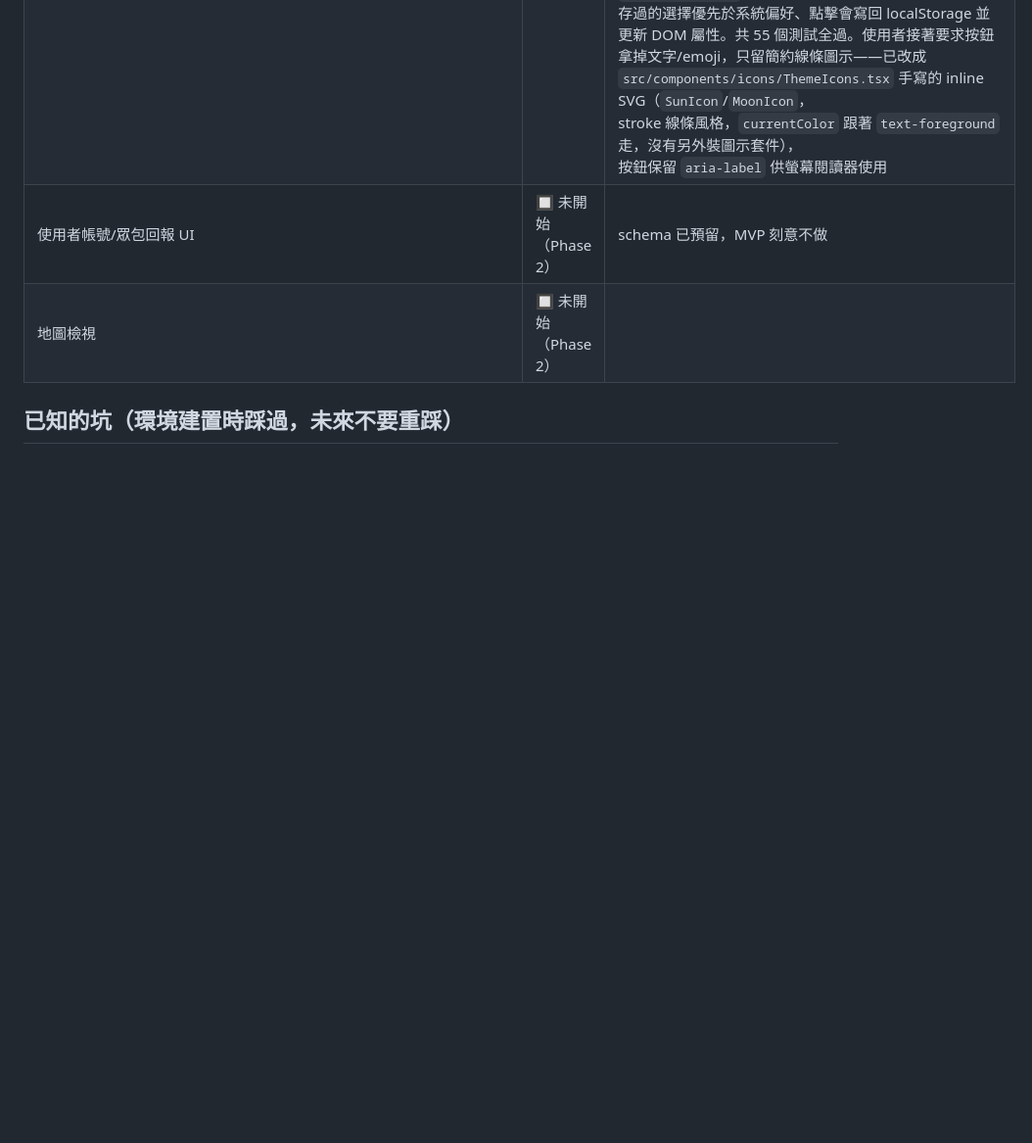
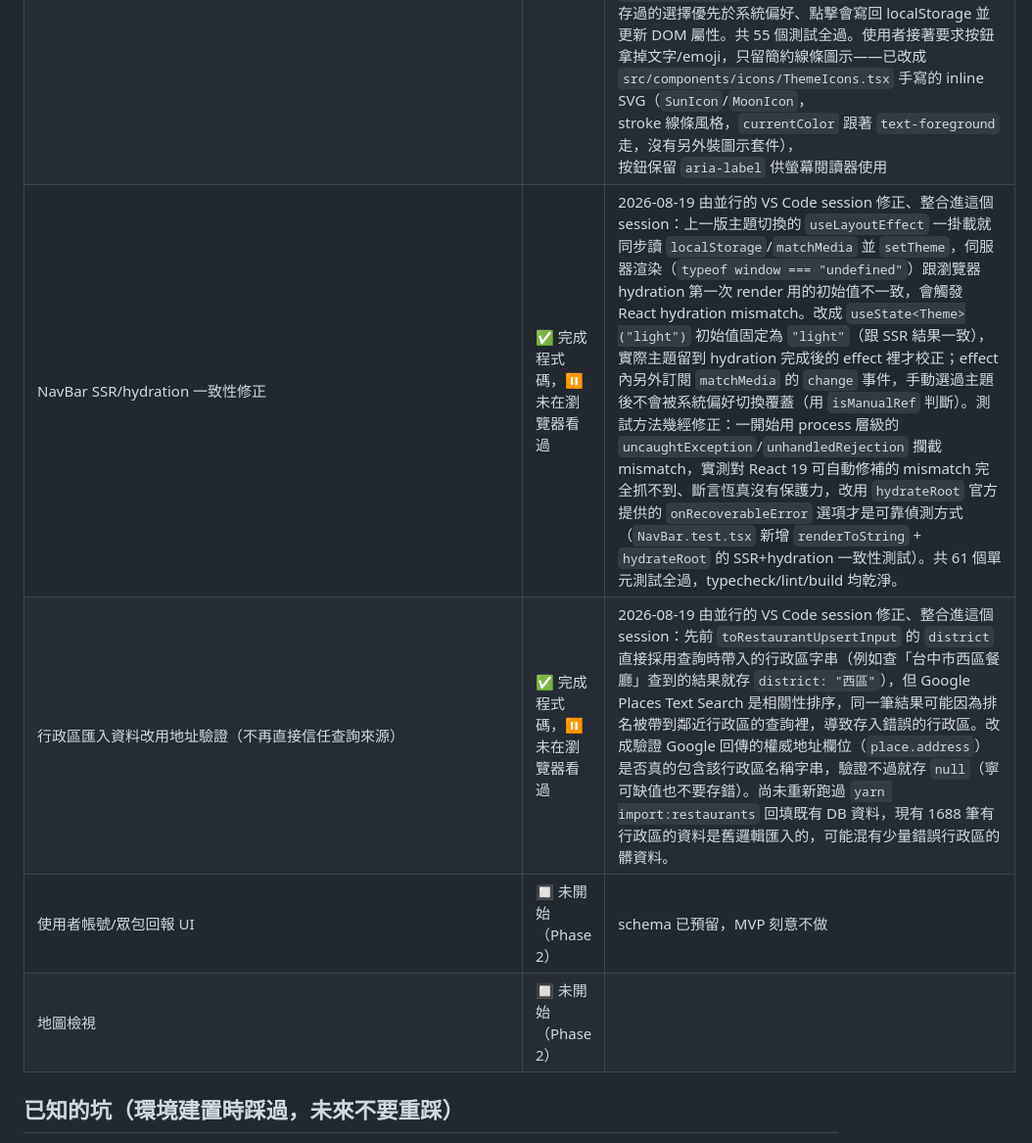
Before and after one commit to Retsomm/JustSolo, a Markdown page: PROGRESS.md, the part around the change. Shown at 98% size. Drawn GitHub-style; blank space fills up the shorter version.

Commit message:
docs: 補上 NavBar SSR/hydration 修正、行政區地址驗證的進度紀錄
PROGRESS.md 沒有反映最近兩個 commit（04ad3bf、fd32713）的內容，補上
對應的進度列，並標註行政區資料因為改用地址驗證、既有 DB 資料尚未
重新匯入回填，可能仍混有舊邏輯存入的少量錯誤行政區。純文件更新，
不涉及需要使用者驗證的行為。

Co-Authored-By: Claude Sonnet 5 <noreply@anthropic.com>

```diff
--- a/PROGRESS.md
+++ b/PROGRESS.md
@@ -55,6 +55,8 @@
 | 全站色彩改用 `bg-background`/`text-foreground` 統一 token | ✅ 完成程式碼，⏸ 未在瀏覽器看過 | 2026-08-19 使用者截圖回報「預設商店卡片看不清楚，hover 顏色太亮」。根因：`page.tsx`／`Pagination.tsx`／`RestaurantDetailView.tsx` 當初用固定 `zinc-*` 色階寫的，跟已經改用會翻轉的 `bg-background`/`text-foreground`（見上方「已知的坑」第 10 條）的 `NavBar.tsx` 混用——使用者系統是深色模式，`<main>` 背景跟著變黑，但卡片文字還是寫死的深色，hover 又是寫死的近白色。已把**全部**元件統一改用 `bg-background`/`text-foreground`（次要文字用透明度修飾符分層次，例如 `text-foreground/60`；hover 用 `hover:bg-foreground/5`；選中狀態用 `bg-foreground text-background` 顏色互換），用 `yarn build` 實測確認有正確編譯出 `color-mix()` CSS，`grep -rn "zinc-\|bg-white\|text-white\|bg-black\|text-black" src/` 確認全專案已無殘留固定色階。**首頁確認過 OK**；同一輪截圖也發現詳情頁內容太淡看不清楚——`RestaurantDetailView.tsx` 原本地址/電話/單人座位狀態用 `text-foreground/60`~`/70`，透明度疊在近黑背景上讀起來太暗，已把這三個核心資訊（使用者查詳情頁最在意的內容）改成不加透明度修飾符的 `text-foreground`（跟標題同亮度），只有真正次要的返回連結/分類標籤保留較淡的 `/60`~`/70`。使用者一度回報「還是看不清楚」，<br>追查發現不是顏色邏輯的問題（用 curl 直接檢查編譯後的 CSS 規則跟 dev server 回應確認過都是對的），<br>是**瀏覽器分頁沒有重新整理、還在看 HMR 更新前的舊畫面**——強制重新整理（Cmd+Shift+R）後確認<br>清楚了。**已經使用者確認 OK** |
 | 搜尋店名輸入框 + 行政區篩選下拉選單 | ✅ 完成程式碼，⚠️ **實測失敗過一次，已修正** | 2026-08-19 使用者要求新增。**行政區篩選**：搭配先前的分區匯入，匯入時已經知道每筆餐廳來自哪個行政區查詢，`toRestaurantUpsertInput` 加 `district` 參數存進 DB（已重新跑 `yarn import:restaurants` 回填，1797 筆裡 1688 筆有行政區），新增 `prismaClient.listDistricts`／`districtService`／`district.list` tRPC procedure／`useDistricts` hook，比照 `category` 的四層寫法。**店名搜尋**：`searchRestaurantsInputSchema` 加 `keyword`，`findRestaurants` 用 Prisma `contains`+`insensitive` 模糊比對；前端用新寫的 `useDebouncedValue` hook（300ms debounce，2 個單元測試用 `vi.useFakeTimers` 驗證）避免每個按鍵都打一次 API。切換行政區/輸入關鍵字都會重置回第 1 頁。**使用者實測回報「兩個篩選都完全沒作用，畫面跳動一下但資料沒變」**——根因是 `restaurantSearchService.ts` 的 `searchRestaurants` 呼叫 `findRestaurants` 時漏傳 `district`/`keyword` 這兩個欄位（Client 層跟型別都有加，Service 層組合呼叫時忘記接線），UI 送出的篩選條件在後端被悄悄丟掉。已修正並補上專門測這個接線的單元測試（mock `findRestaurants`，驗證 `searchRestaurants` 有把 input 的每個欄位都轉呼叫過去），實際 revert 一次確認這個測試真的會抓到這個 bug。`HomePage.test.tsx` 新增 2 個、`restaurantSearchService.test.ts` 新增 1 個，共 45 個全過。**尚未經使用者重新測試確認修好** |
 | 主題色切換（深色/淺色，淺色用米色系不用死白） | ✅ 完成程式碼，⏸ 未在瀏覽器看過 | 2026-08-19 使用者要求：「因為 code review 達限制沒觸發」時新增的小功能。淺色主題背景 `#f3ebd8`（米色）、文字 `#4a3c2c`（深棕），不是純白/純黑。`src/lib/theme.ts` 純函式 `resolveTheme`（決定套用哪個主題：手動選過的 > 系統偏好 > 淺色）/`toggleTheme`，6 個單元測試。`NavBar.tsx` 改成 client component 加切換按鈕，`layout.tsx` 依照 Next.js 官方「[Preventing Flash before Hydration](node_modules/next/dist/docs/01-app/02-guides/preventing-flash-before-hydration.md)」文件的作法：`<head>` 塞一段 inline script 在瀏覽器繪製前讀 localStorage 設定 `data-theme` 屬性，`<html>` 加 `suppressHydrationWarning`，`NavBar` 用 `useLayoutEffect`（不是 `useEffect`）在繪製前重新套用一次（因為 dev 模式 React Strict Mode 重新掛載會把 inline script 設的屬性清掉，這是官方文件明確提到的已知情況）。`tests/setup.ts` 補了 `window.matchMedia` 的假實作（jsdom 沒有內建）。`NavBar.test.tsx` 新增 4 個測試涵蓋：跟隨系統偏好、已存過的選擇優先於系統偏好、點擊會寫回 localStorage 並更新 DOM 屬性。共 55 個測試全過。使用者接著要求按鈕拿掉文字/emoji，只留簡約線條圖示——已改成<br>`src/components/icons/ThemeIcons.tsx` 手寫的 inline SVG（`SunIcon`/`MoonIcon`，<br>stroke 線條風格，`currentColor` 跟著 `text-foreground` 走，沒有另外裝圖示套件），<br>按鈕保留 `aria-label` 供螢幕閱讀器使用 |
+| NavBar SSR/hydration 一致性修正 | ✅ 完成程式碼，⏸ 未在瀏覽器看過 | 2026-08-19 由並行的 VS Code session 修正、整合進這個 session：上一版主題切換的 `useLayoutEffect` 一掛載就同步讀 `localStorage`/`matchMedia` 並 `setTheme`，伺服器渲染（`typeof window === "undefined"`）跟瀏覽器 hydration 第一次 render 用的初始值不一致，會觸發 React hydration mismatch。改成 `useState<Theme>("light")` 初始值固定為 `"light"`（跟 SSR 結果一致），實際主題留到 hydration 完成後的 effect 裡才校正；effect 內另外訂閱 `matchMedia` 的 `change` 事件，手動選過主題後不會被系統偏好切換覆蓋（用 `isManualRef` 判斷）。測試方法幾經修正：一開始用 process 層級的 `uncaughtException`/`unhandledRejection` 攔截 mismatch，實測對 React 19 可自動修補的 mismatch 完全抓不到、斷言恆真沒有保護力，改用 `hydrateRoot` 官方提供的 `onRecoverableError` 選項才是可靠偵測方式（`NavBar.test.tsx` 新增 `renderToString` + `hydrateRoot` 的 SSR+hydration 一致性測試）。共 61 個單元測試全過，typecheck/lint/build 均乾淨。 |
+| 行政區匯入資料改用地址驗證（不再直接信任查詢來源） | ✅ 完成程式碼，⏸ 未在瀏覽器看過 | 2026-08-19 由並行的 VS Code session 修正、整合進這個 session：先前 `toRestaurantUpsertInput` 的 `district` 直接採用查詢時帶入的行政區字串（例如查「台中市西區餐廳」查到的結果就存 `district: "西區"`），但 Google Places Text Search 是相關性排序，同一筆結果可能因為排名被帶到鄰近行政區的查詢裡，導致存入錯誤的行政區。改成驗證 Google 回傳的權威地址欄位（`place.address`）是否真的包含該行政區名稱字串，驗證不過就存 `null`（寧可缺值也不要存錯）。尚未重新跑過 `yarn import:restaurants` 回填既有 DB 資料，現有 1688 筆有行政區的資料是舊邏輯匯入的，可能混有少量錯誤行政區的髒資料。 |
 | 使用者帳號/眾包回報 UI | 🔲 未開始（Phase 2） | schema 已預留，MVP 刻意不做 |
 | 地圖檢視 | 🔲 未開始（Phase 2） | |
 
```
